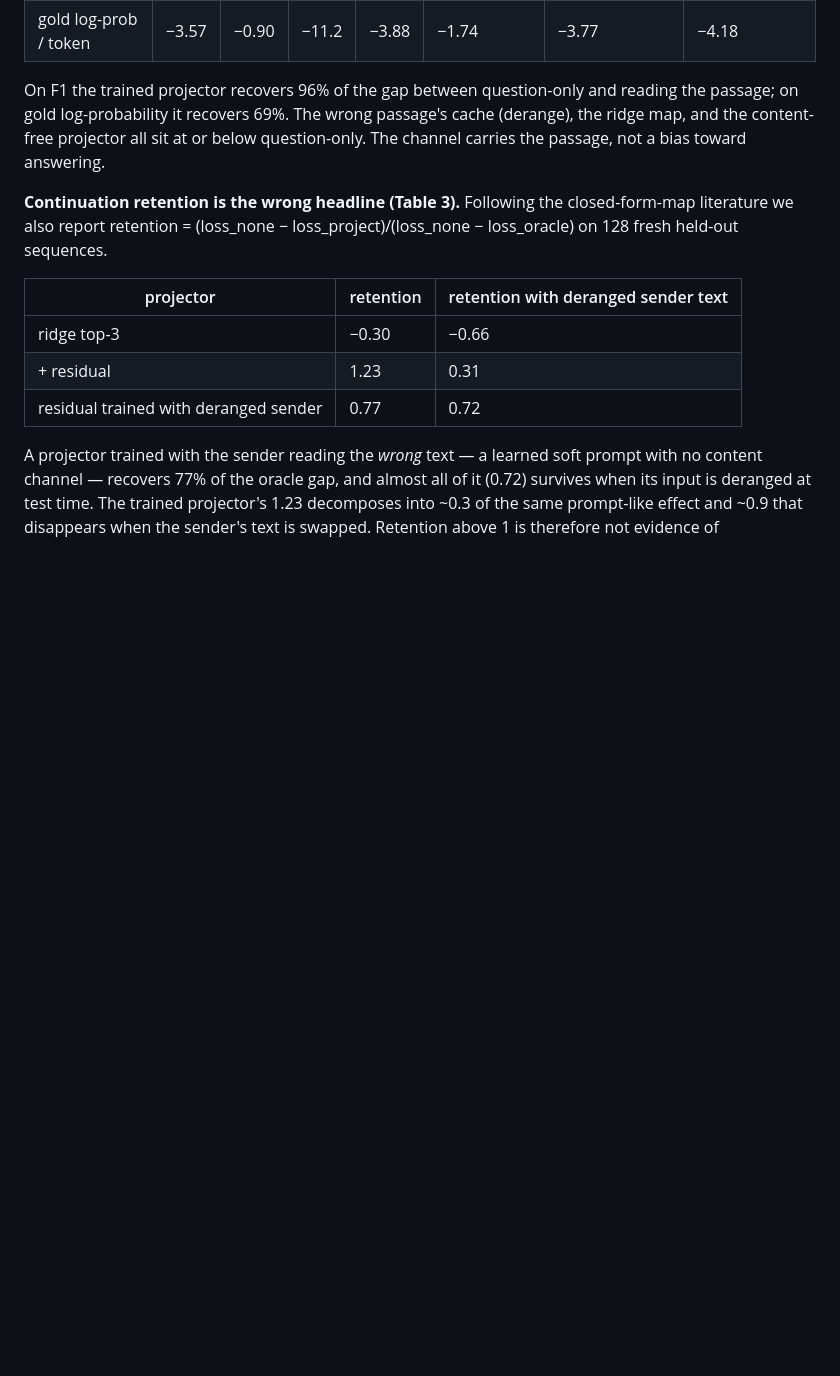
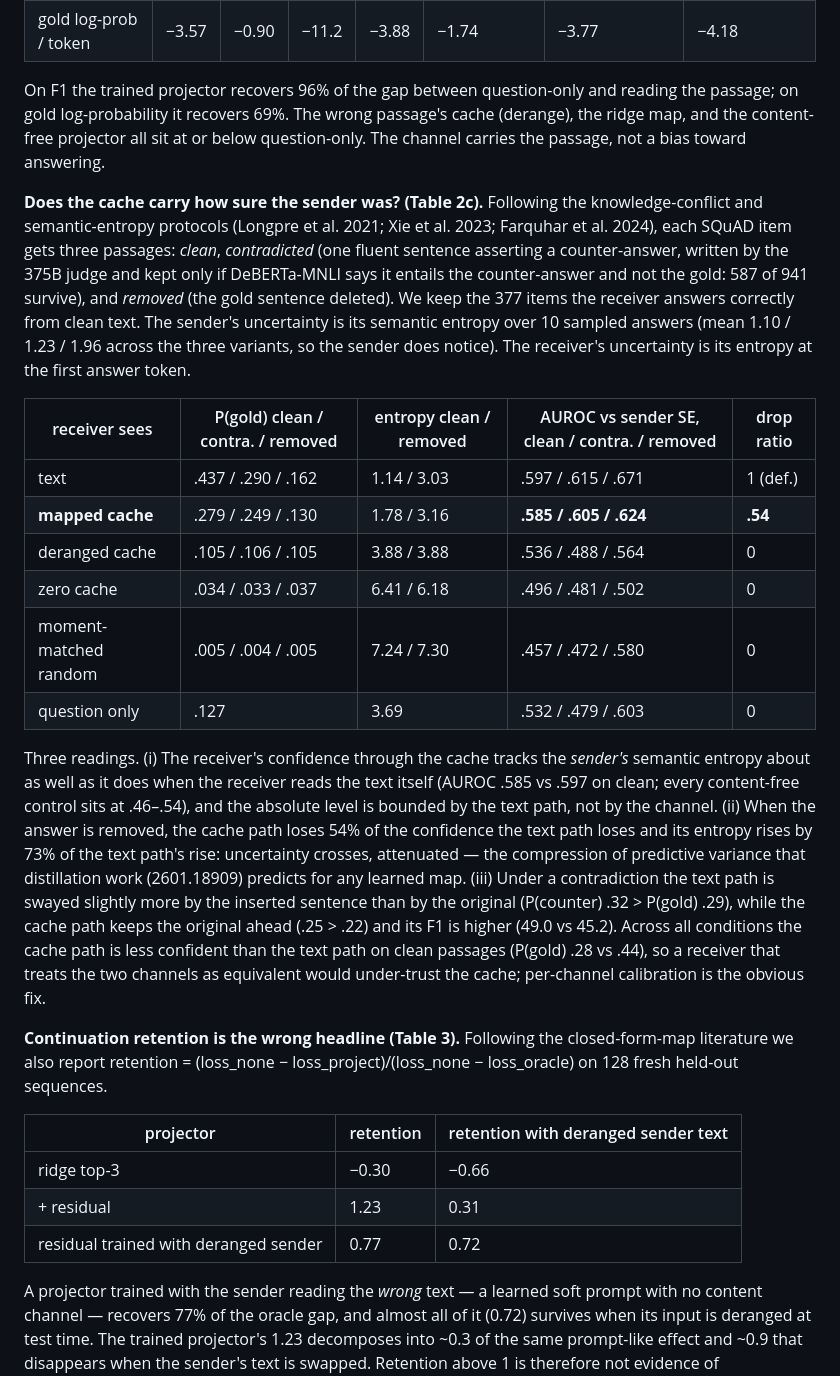
Before and after one commit to WuKongAI-CMU/k2-cascade, a Markdown page: docs/paper-eeai-draft-2026-09-22.md, the part around the change. Drawn GitHub-style; blank space fills up the shorter version.

Commit message:
draft: confidence-transfer section (Table 2c)
Co-Authored-By: Claude Fable 5.1 <noreply@anthropic.com>

```diff
--- a/docs/paper-eeai-draft-2026-09-22.md
+++ b/docs/paper-eeai-draft-2026-09-22.md
@@ -108,6 +108,34 @@ On F1 the trained projector recovers 96% of the gap between question-only and re
 log-probability it recovers 69%. The wrong passage's cache (derange), the ridge map, and the content-free
 projector all sit at or below question-only. The channel carries the passage, not a bias toward answering.
 
+**Does the cache carry how sure the sender was? (Table 2c).** Following the knowledge-conflict and
+semantic-entropy protocols (Longpre et al. 2021; Xie et al. 2023; Farquhar et al. 2024), each SQuAD item gets
+three passages: *clean*, *contradicted* (one fluent sentence asserting a counter-answer, written by the 375B
+judge and kept only if DeBERTa-MNLI says it entails the counter-answer and not the gold: 587 of 941 survive),
+and *removed* (the gold sentence deleted). We keep the 377 items the receiver answers correctly from clean text.
+The sender's uncertainty is its semantic entropy over 10 sampled answers (mean 1.10 / 1.23 / 1.96 across the
+three variants, so the sender does notice). The receiver's uncertainty is its entropy at the first answer token.
+
+| receiver sees | P(gold) clean / contra. / removed | entropy clean / removed | AUROC vs sender SE, clean / contra. / removed | drop ratio |
+|---|---|---|---|---|
+| text | .437 / .290 / .162 | 1.14 / 3.03 | .597 / .615 / .671 | 1 (def.) |
+| **mapped cache** | .279 / .249 / .130 | 1.78 / 3.16 | **.585 / .605 / .624** | **.54** |
+| deranged cache | .105 / .106 / .105 | 3.88 / 3.88 | .536 / .488 / .564 | 0 |
+| zero cache | .034 / .033 / .037 | 6.41 / 6.18 | .496 / .481 / .502 | 0 |
+| moment-matched random | .005 / .004 / .005 | 7.24 / 7.30 | .457 / .472 / .580 | 0 |
+| question only | .127 | 3.69 | .532 / .479 / .603 | 0 |
+
+Three readings. (i) The receiver's confidence through the cache tracks the *sender's* semantic entropy about as
+well as it does when the receiver reads the text itself (AUROC .585 vs .597 on clean; every content-free control
+sits at .46–.54), and the absolute level is bounded by the text path, not by the channel. (ii) When the answer is
+removed, the cache path loses 54% of the confidence the text path loses and its entropy rises by 73% of the
+text path's rise: uncertainty crosses, attenuated — the compression of predictive variance that distillation work
+(2601.18909) predicts for any learned map. (iii) Under a contradiction the text path is swayed slightly more by
+the inserted sentence than by the original (P(counter) .32 > P(gold) .29), while the cache path keeps the original
+ahead (.25 > .22) and its F1 is higher (49.0 vs 45.2). Across all conditions the cache path is less confident than
+the text path on clean passages (P(gold) .28 vs .44), so a receiver that treats the two channels as equivalent
+would under-trust the cache; per-channel calibration is the obvious fix.
+
 **Continuation retention is the wrong headline (Table 3).** Following the closed-form-map literature we also
 report retention = (loss_none − loss_project)/(loss_none − loss_oracle) on 128 fresh held-out sequences.
 
```
